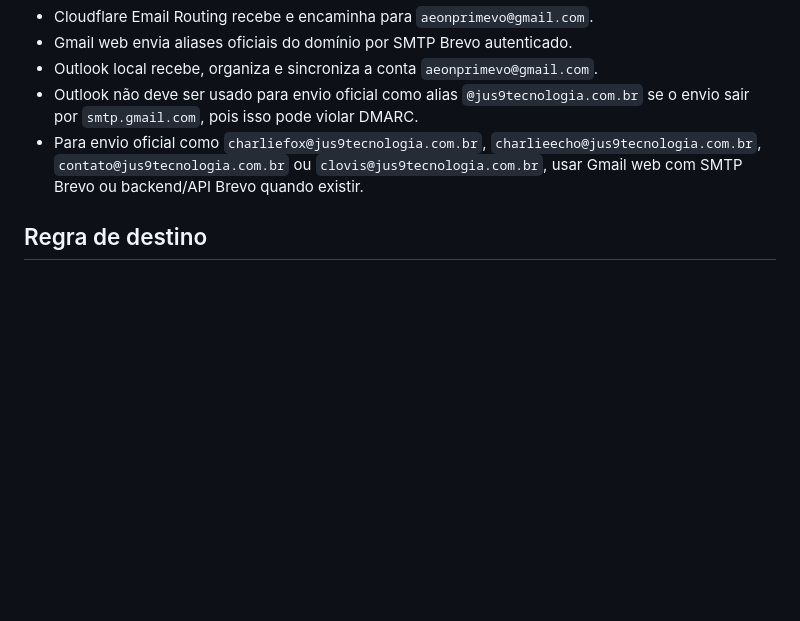
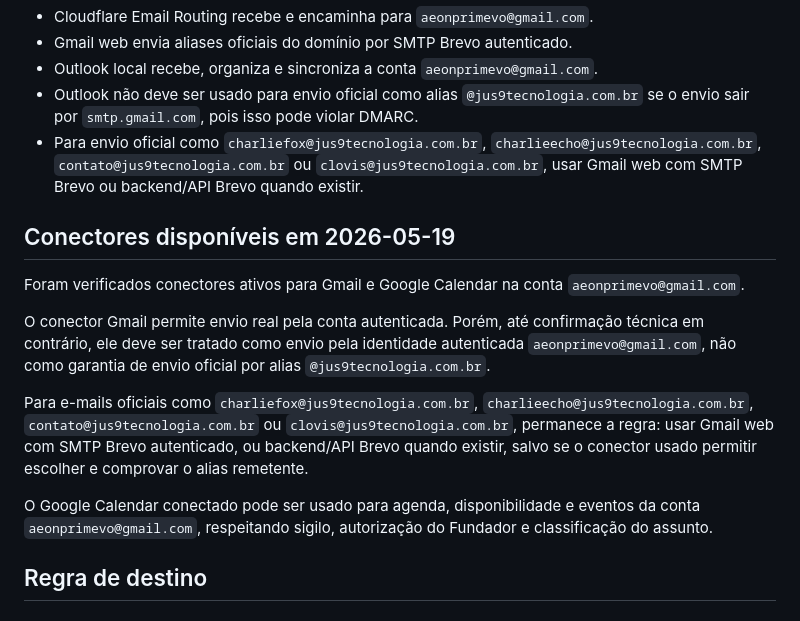
Before and after one commit to Clovis-Mariano-Costa/governanca-jus9-tecnologia-juridica, a Markdown page: ORIENTACOES/PROTOCOLO_EMAILS_IAS_JUS9_TECNOLOGIA_JURIDICA.md, the part around the change. Drawn GitHub-style; blank space fills up the shorter version.

Commit message:
docs: registra conectores gmail e agenda

```diff
--- a/ORIENTACOES/PROTOCOLO_EMAILS_IAS_JUS9_TECNOLOGIA_JURIDICA.md
+++ b/ORIENTACOES/PROTOCOLO_EMAILS_IAS_JUS9_TECNOLOGIA_JURIDICA.md
@@ -28,6 +28,16 @@ Em 2026-05-19, ficou validado:
 - Outlook não deve ser usado para envio oficial como alias `@jus9tecnologia.com.br` se o envio sair por `smtp.gmail.com`, pois isso pode violar DMARC.
 - Para envio oficial como `charliefox@jus9tecnologia.com.br`, `charlieecho@jus9tecnologia.com.br`, `contato@jus9tecnologia.com.br` ou `clovis@jus9tecnologia.com.br`, usar Gmail web com SMTP Brevo ou backend/API Brevo quando existir.
 
+
+## Conectores disponíveis em 2026-05-19
+
+Foram verificados conectores ativos para Gmail e Google Calendar na conta `aeonprimevo@gmail.com`.
+
+O conector Gmail permite envio real pela conta autenticada. Porém, até confirmação técnica em contrário, ele deve ser tratado como envio pela identidade autenticada `aeonprimevo@gmail.com`, não como garantia de envio oficial por alias `@jus9tecnologia.com.br`.
+
+Para e-mails oficiais como `charliefox@jus9tecnologia.com.br`, `charlieecho@jus9tecnologia.com.br`, `contato@jus9tecnologia.com.br` ou `clovis@jus9tecnologia.com.br`, permanece a regra: usar Gmail web com SMTP Brevo autenticado, ou backend/API Brevo quando existir, salvo se o conector usado permitir escolher e comprovar o alias remetente.
+
+O Google Calendar conectado pode ser usado para agenda, disponibilidade e eventos da conta `aeonprimevo@gmail.com`, respeitando sigilo, autorização do Fundador e classificação do assunto.
 ## Regra de destino
 
 ### Enviar para o próprio e-mail da I.A
```
Also changed, not shown: ORIENTACOES/PROTOCOLO_DECISAO_ENVIO_EMAILS_CHARLIE_ECHO_E_FOX.md (+8 -0 lines), VERSIONAMENTO_PROTOCOLO_EMAILS_IAS_v1_2.md (added, +15 -0 lines).
